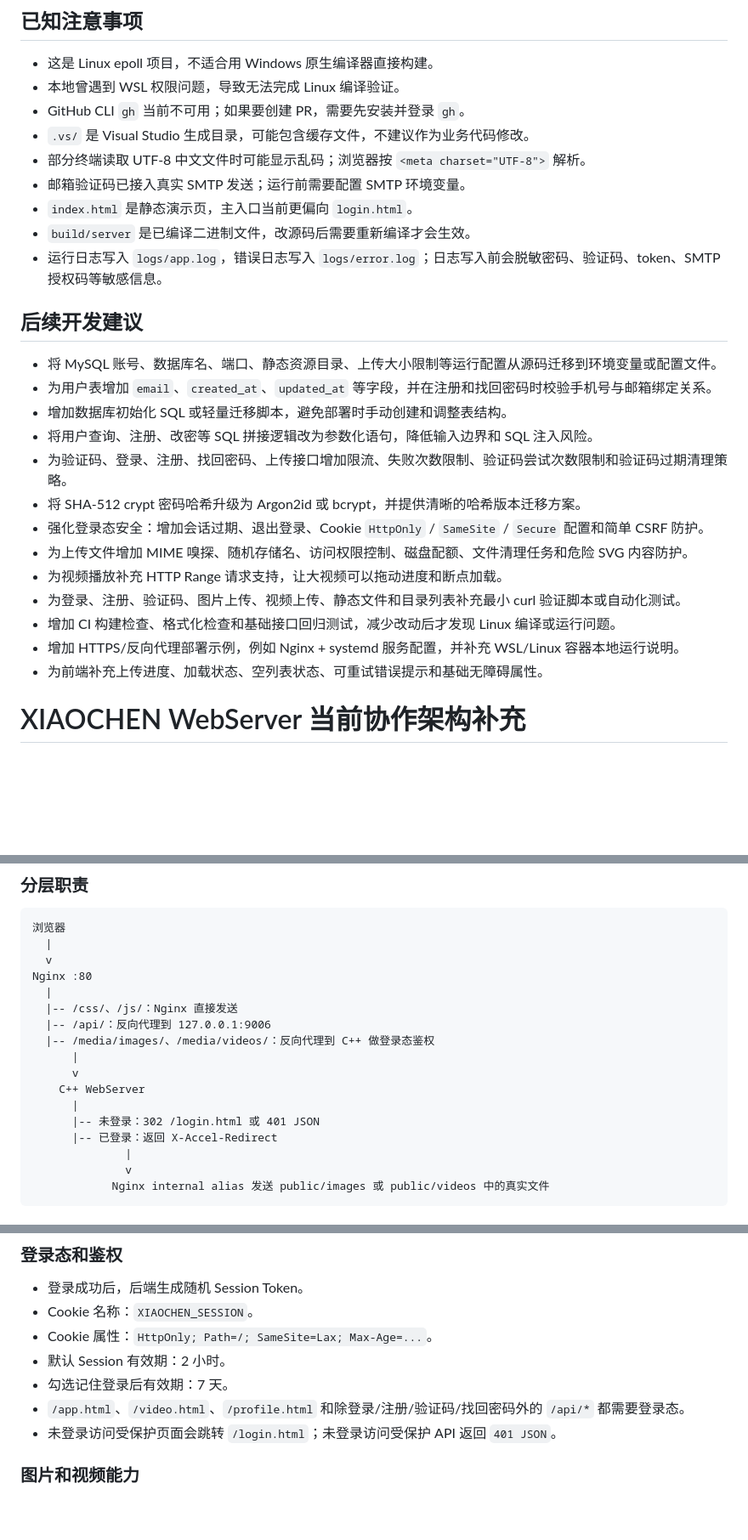
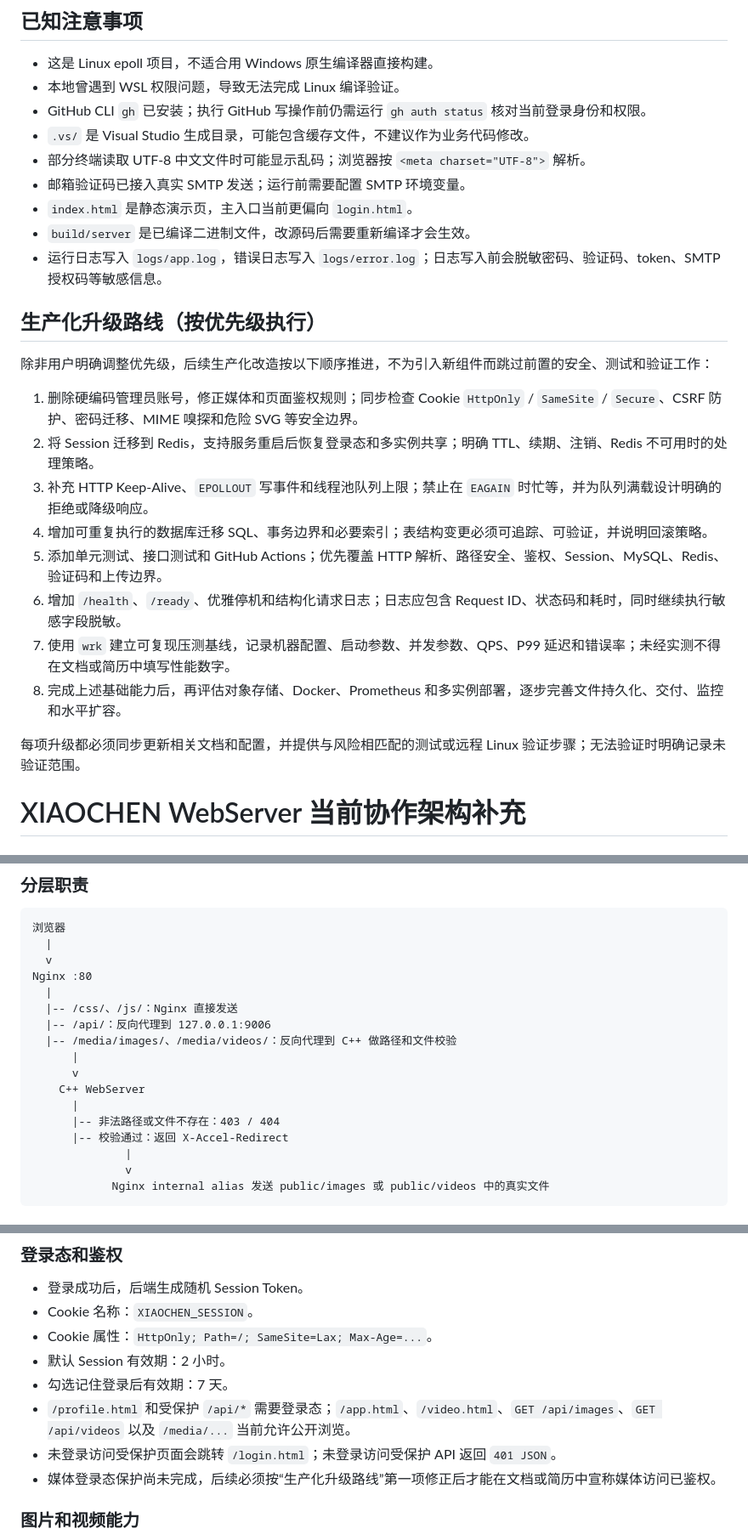
Before and after one commit to azic3/codex-html, a Markdown page: AGENTS.md, 3 parts joined by grey strips. Shown at 85% size. Rendered like a GitHub page; blank space fills up the shorter version.

```diff
--- a/AGENTS.md
+++ b/AGENTS.md
@@ -262,7 +262,7 @@ http://localhost:9006/video.html
 
 - 这是 Linux epoll 项目，不适合用 Windows 原生编译器直接构建。
 - 本地曾遇到 WSL 权限问题，导致无法完成 Linux 编译验证。
-- GitHub CLI `gh` 当前不可用；如果要创建 PR，需要先安装并登录 `gh`。
+- GitHub CLI `gh` 已安装；执行 GitHub 写操作前仍需运行 `gh auth status` 核对当前登录身份和权限。
 - `.vs/` 是 Visual Studio 生成目录，可能包含缓存文件，不建议作为业务代码修改。
 - 部分终端读取 UTF-8 中文文件时可能显示乱码；浏览器按 `<meta charset="UTF-8">` 解析。
 - 邮箱验证码已接入真实 SMTP 发送；运行前需要配置 SMTP 环境变量。
@@ -270,21 +270,20 @@ http://localhost:9006/video.html
 - `build/server` 是已编译二进制文件，改源码后需要重新编译才会生效。
 - 运行日志写入 `logs/app.log`，错误日志写入 `logs/error.log`；日志写入前会脱敏密码、验证码、token、SMTP 授权码等敏感信息。
 
-## 后续开发建议
+## 生产化升级路线（按优先级执行）
 
-- 将 MySQL 账号、数据库名、端口、静态资源目录、上传大小限制等运行配置从源码迁移到环境变量或配置文件。
-- 为用户表增加 `email`、`created_at`、`updated_at` 等字段，并在注册和找回密码时校验手机号与邮箱绑定关系。
-- 增加数据库初始化 SQL 或轻量迁移脚本，避免部署时手动创建和调整表结构。
-- 将用户查询、注册、改密等 SQL 拼接逻辑改为参数化语句，降低输入边界和 SQL 注入风险。
-- 为验证码、登录、注册、找回密码、上传接口增加限流、失败次数限制、验证码尝试次数限制和验证码过期清理策略。
-- 将 SHA-512 crypt 密码哈希升级为 Argon2id 或 bcrypt，并提供清晰的哈希版本迁移方案。
-- 强化登录态安全：增加会话过期、退出登录、Cookie `HttpOnly` / `SameSite` / `Secure` 配置和简单 CSRF 防护。
-- 为上传文件增加 MIME 嗅探、随机存储名、访问权限控制、磁盘配额、文件清理任务和危险 SVG 内容防护。
-- 为视频播放补充 HTTP Range 请求支持，让大视频可以拖动进度和断点加载。
-- 为登录、注册、验证码、图片上传、视频上传、静态文件和目录列表补充最小 curl 验证脚本或自动化测试。
-- 增加 CI 构建检查、格式化检查和基础接口回归测试，减少改动后才发现 Linux 编译或运行问题。
-- 增加 HTTPS/反向代理部署示例，例如 Nginx + systemd 服务配置，并补充 WSL/Linux 容器本地运行说明。
-- 为前端补充上传进度、加载状态、空列表状态、可重试错误提示和基础无障碍属性。
+除非用户明确调整优先级，后续生产化改造按以下顺序推进，不为引入新组件而跳过前置的安全、测试和验证工作：
+
+1. 删除硬编码管理员账号，修正媒体和页面鉴权规则；同步检查 Cookie `HttpOnly` / `SameSite` / `Secure`、CSRF 防护、密码迁移、MIME 嗅探和危险 SVG 等安全边界。
+2. 将 Session 迁移到 Redis，支持服务重启后恢复登录态和多实例共享；明确 TTL、续期、注销、Redis 不可用时的处理策略。
+3. 补充 HTTP Keep-Alive、`EPOLLOUT` 写事件和线程池队列上限；禁止在 `EAGAIN` 时忙等，并为队列满载设计明确的拒绝或降级响应。
+4. 增加可重复执行的数据库迁移 SQL、事务边界和必要索引；表结构变更必须可追踪、可验证，并说明回滚策略。
+5. 添加单元测试、接口测试和 GitHub Actions；优先覆盖 HTTP 解析、路径安全、鉴权、Session、MySQL、Redis、验证码和上传边界。
+6. 增加 `/health`、`/ready`、优雅停机和结构化请求日志；日志应包含 Request ID、状态码和耗时，同时继续执行敏感字段脱敏。
+7. 使用 `wrk` 建立可复现压测基线，记录机器配置、启动参数、并发参数、QPS、P99 延迟和错误率；未经实测不得在文档或简历中填写性能数字。
+8. 完成上述基础能力后，再评估对象存储、Docker、Prometheus 和多实例部署，逐步完善文件持久化、交付、监控和水平扩容。
+
+每项升级都必须同步更新相关文档和配置，并提供与风险相匹配的测试或远程 Linux 验证步骤；无法验证时明确记录未验证范围。
 
 # XIAOCHEN WebServer 当前协作架构补充
 
@@ -309,13 +308,13 @@ Nginx :80
   |
   |-- /css/、/js/：Nginx 直接发送
   |-- /api/：反向代理到 127.0.0.1:9006
-  |-- /media/images/、/media/videos/：反向代理到 C++ 做登录态鉴权
+  |-- /media/images/、/media/videos/：反向代理到 C++ 做路径和文件校验
       |
       v
     C++ WebServer
       |
-      |-- 未登录：302 /login.html 或 401 JSON
-      |-- 已登录：返回 X-Accel-Redirect
+      |-- 非法路径或文件不存在：403 / 404
+      |-- 校验通过：返回 X-Accel-Redirect
               |
               v
             Nginx internal alias 发送 public/images 或 public/videos 中的真实文件
@@ -336,8 +335,9 @@ Nginx :80
 - Cookie 属性：`HttpOnly; Path=/; SameSite=Lax; Max-Age=...`。
 - 默认 Session 有效期：2 小时。
 - 勾选记住登录后有效期：7 天。
-- `/app.html`、`/video.html`、`/profile.html` 和除登录/注册/验证码/找回密码外的 `/api/*` 都需要登录态。
+- `/profile.html` 和受保护 `/api/*` 需要登录态；`/app.html`、`/video.html`、`GET /api/images`、`GET /api/videos` 以及 `/media/...` 当前允许公开浏览。
 - 未登录访问受保护页面会跳转 `/login.html`；未登录访问受保护 API 返回 `401 JSON`。
+- 媒体登录态保护尚未完成，后续必须按“生产化升级路线”第一项修正后才能在文档或简历中宣称媒体访问已鉴权。
 
 ### 图片和视频能力
 
```
Also changed, not shown: README.md (+20 -20 lines).
